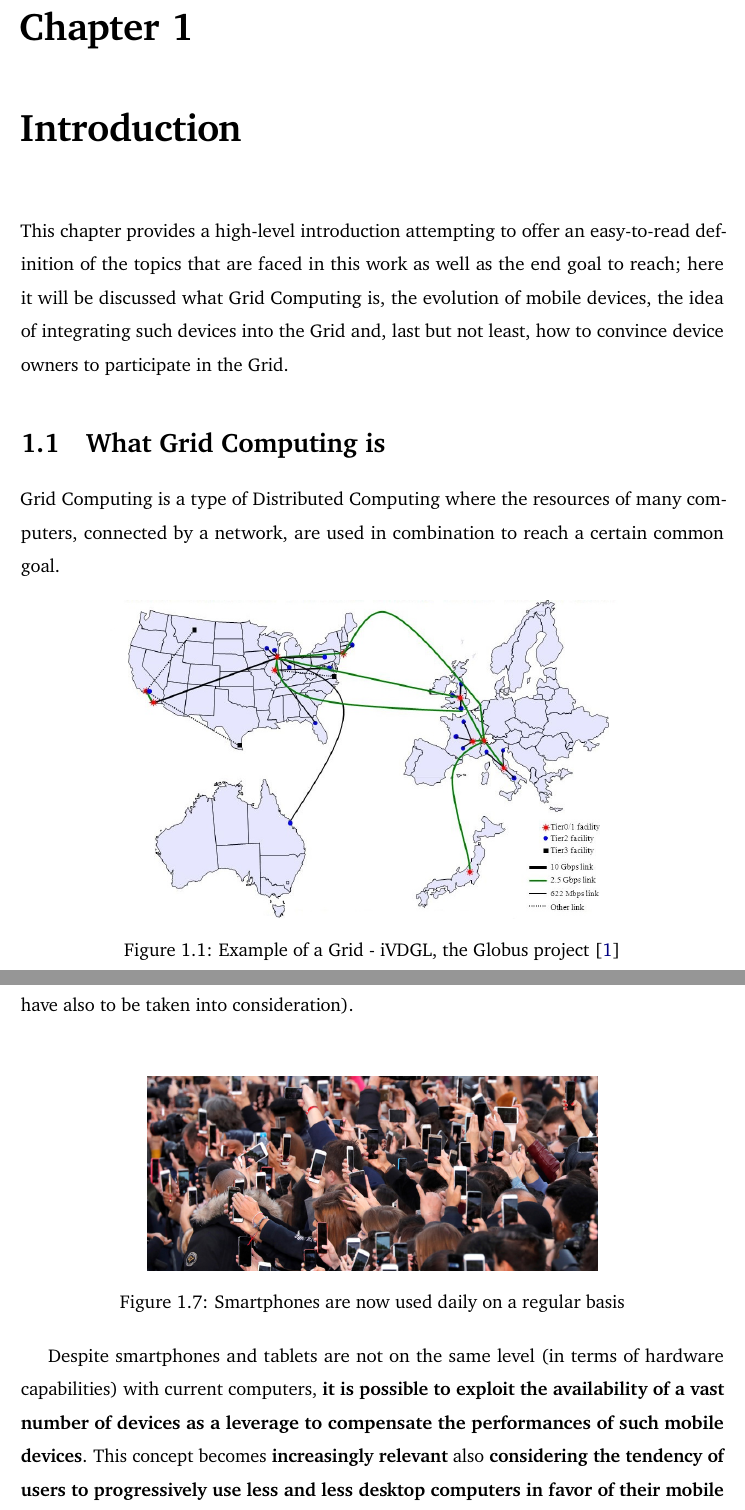
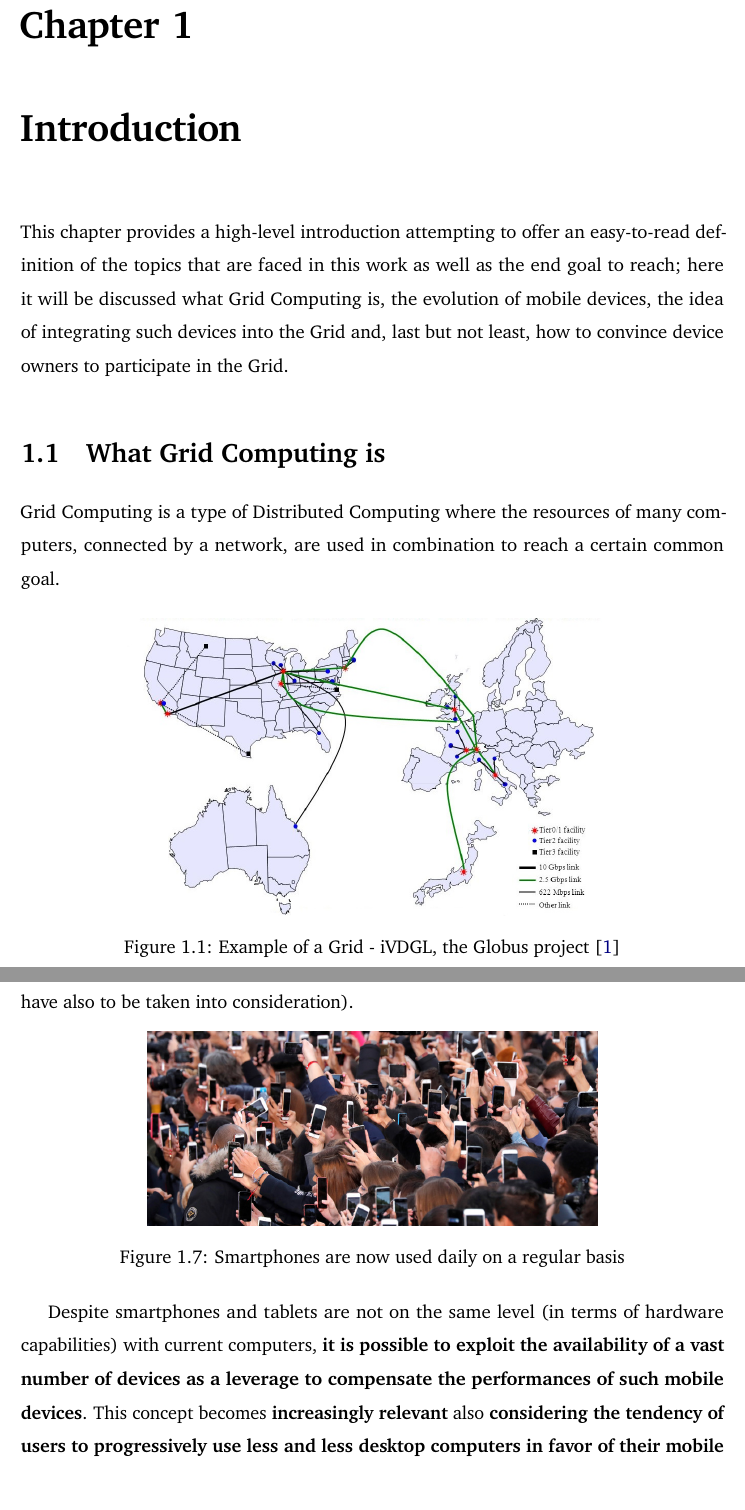
Before and after one commit to Tale152/master-thesis, a LaTeX thesis (main.tex, which reads document/chapters/chapter_1/sections/1_what_grid_computing_is.tex, document/chapters/chapter_1/sections/3_enormous_untapped_potential_integrating_mobile_devices_into_the_grid.tex): two parts of pages 7 and 14 of 48 before the commit and two parts of pages 7 and 14 of 47 after it, joined at a grey line, cut so that both start at the same text. Compiled offline with pdfLaTeX.

Commit message:
adjusted formatting in ch 1

```diff
--- a/document/chapters/chapter_1/sections/1_what_grid_computing_is.tex
+++ b/document/chapters/chapter_1/sections/1_what_grid_computing_is.tex
@@ -3,7 +3,7 @@ Grid Computing is a type of Distributed Computing where the resources of many co
 
 \begin{figure}[!ht]
     \centering
-    \includegraphics[scale=0.46]{document/chapters/chapter_1/images/iVDGL_globus.jpg}
+    \includegraphics[scale=0.43]{document/chapters/chapter_1/images/iVDGL_globus.jpg}
     \caption{Example of a Grid - iVDGL, the Globus project \cite{iVDGL}}
     \label{fig:iVDGL}
 \end{figure}
--- a/document/chapters/chapter_1/sections/3_enormous_untapped_potential_integrating_mobile_devices_into_the_grid.tex
+++ b/document/chapters/chapter_1/sections/3_enormous_untapped_potential_integrating_mobile_devices_into_the_grid.tex
@@ -3,7 +3,6 @@ Now, with a general understanding of what Grid Computing is and how mobile devic
 
 \subsection{Idea: strength in numbers}
 As seen in \textit{figure \ref{fig:global_sales_of_pcs_and_smartphones}}, the market has an enormous number of smartphones sold, thus resulting in an abundance of available devices that billions of users use every day (tablets have also to be taken into consideration).
-\vspace{10mm}
 
 \begin{figure}[!ht]
     \centering
```
Also changed, not shown: document/chapters/chapter_1/sections/2_mobile_devices_and_their_evolution.tex (+1 -1 lines), document/chapters/chapter_1/sections/3_enormous_untapped_potential_integrating_mobile_devices_into_the_grid.tex (2 more changed lines).
